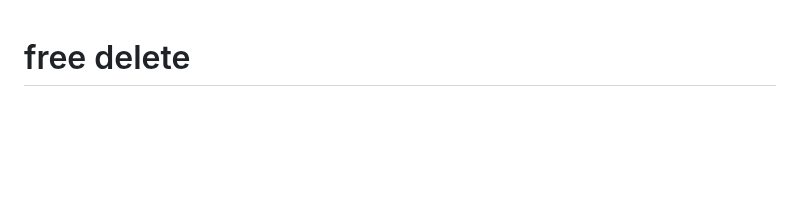
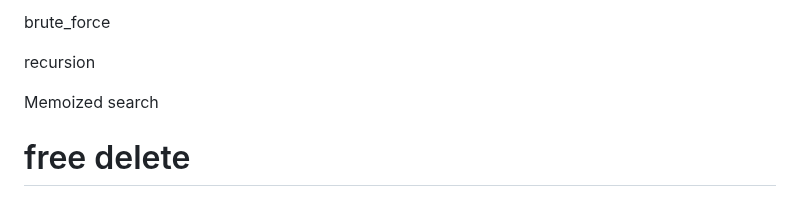
Before and after one commit to hychen11/Intern, a Markdown page: Intern_prepare.md, the part around the change. Rendered like a GitHub page; blank space fills up the shorter version.

```diff
--- a/Intern_prepare.md
+++ b/Intern_prepare.md
@@ -1,3 +1,11 @@
+brute_force
+
+recursion
+
+Memoized search
+
+
+
 # free delete
 
 malloc free (heap)
```
Also changed, not shown: Algorithm.md (+51 -0 lines).
